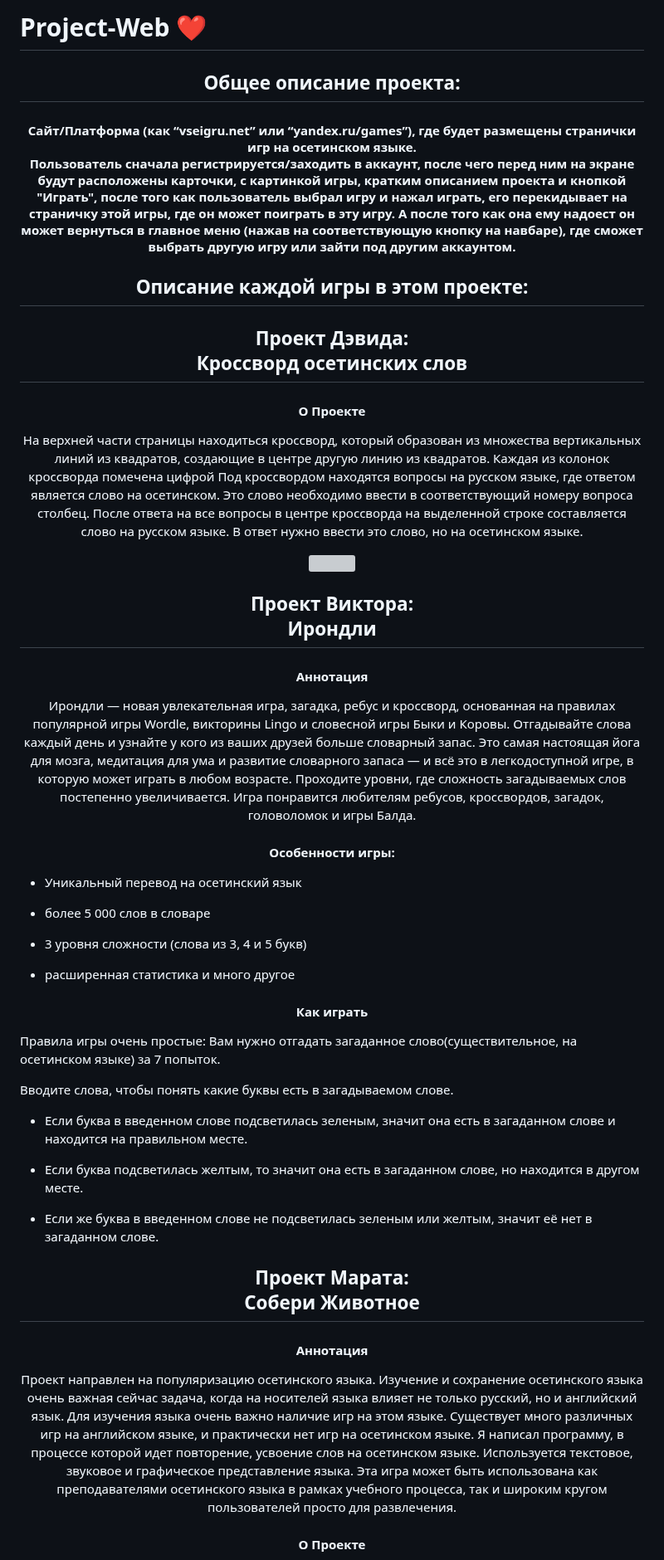
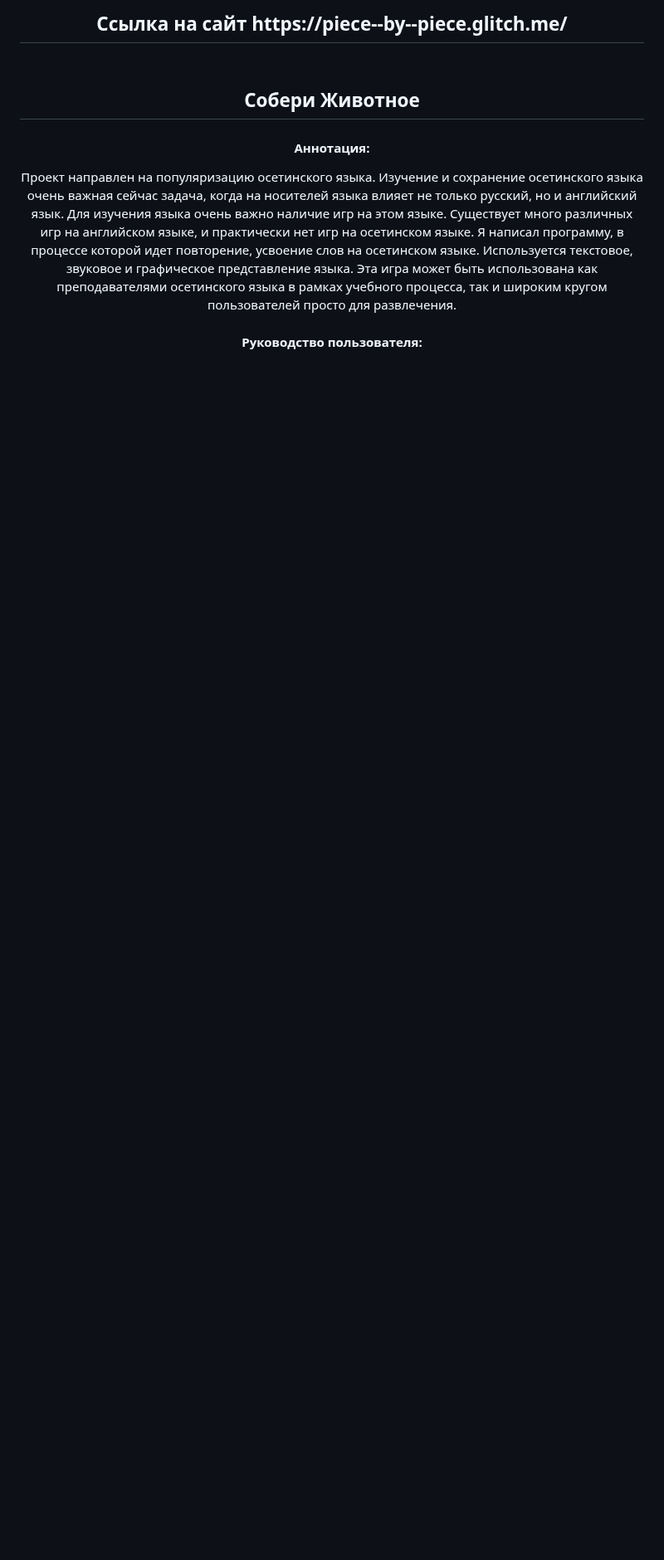
Before and after one commit to marathedziov/Project-Web, a Markdown page: README.md, the part around one of its changes. Shown at 83% size. Rendered like a GitHub page; blank space fills up the shorter version; grey boxes are pictures that could not be loaded.

```diff
--- a/README.md
+++ b/README.md
@@ -1,83 +1,14 @@
-# Project-Web ❤
+ <h2 align="center">
+  Ссылка на сайт
+https://piece--by--piece.glitch.me/
+</h2>
 
 <h2 align="center">
-Общее описание проекта:
+<br> Собери Животное
 </h2>
 
 <h4 align="center">
-Сайт/Платформа (как “vseigru.net” или “yandex.ru/games”), где будет размещены странички игр на осетинском языке.
-
-Пользователь сначала регистрируется/заходить в аккаунт, после чего перед ним на экране будут расположены карточки, с картинкой игры, кратким описанием проекта и кнопкой "Играть", после того как пользователь выбрал игру и нажал играть, его перекидывает на страничку этой игры, где он может поиграть в эту игру. А после того как она ему надоест он может вернуться в главное меню (нажав на соответствующую кнопку на навбаре), где сможет выбрать другую игру или зайти под другим аккаунтом.
-</h4>
-
-<h2 align="center">
-Описание каждой игры в этом проекте:
-</h2>
-
-<h2 align="center">
-Проект Дэвида: <br> Кроссворд осетинских слов
-</h2>
-
-<h4 align="center">
-О Проекте
-</h4>
-
-<div align="center">
-<p>
-На верхней части страницы находиться кроссворд, который образован из множества вертикальных линий из квадратов, создающие в центре другую линию из квадратов. Каждая из колонок кроссворда помечена цифрой
-Под кроссвордом находятся вопросы на русском языке, где ответом является слово на осетинском. Это слово необходимо ввести в соответствующий номеру вопроса столбец.
-После ответа на все вопросы в центре кроссворда на выделенной строке составляется слово на русском языке. В ответ нужно ввести это слово, но на осетинском языке.
-</p>
-<img src=https://github.com/marathedziov/Project-Web/assets/134272993/32bc1f0a-5e02-465c-b948-3f92058acd11>
-</div>
-
-
-<h2 align="center">
-Проект Виктора: <br> Ирондли
-</h2>
-
-<h4 align="center">
-Аннотация
-</h4>
-
-<p align="center">
-Ирондли — новая увлекательная игра, загадка, ребус и кроссворд, основанная на правилах популярной игры Wordle, викторины Lingo и словесной игры Быки и Коровы. Отгадывайте слова каждый день и узнайте у кого из ваших друзей больше словарный запас. Это самая настоящая йога для мозга, медитация для ума и развитие словарного запаса — и всё это в легкодоступной игре, в которую может играть в любом возрасте. Проходите уровни, где сложность загадываемых слов постепенно увеличивается. Игра понравится любителям ребусов, кроссвордов, загадок, головоломок и игры Балда.
-</p>
-
-<h4 align="center">
-Особенности игры:
-</h4>
-
--	Уникальный перевод на осетинский язык
-
-- более 5 000 слов в словаре
-
-- 3 уровня сложности (слова из 3, 4 и 5 букв)
-
-- расширенная статистика и много другое
-
-<h4 align="center">
-Как играть
-</h4>
-
-Правила игры очень простые:
-Вам нужно отгадать загаданное слово(существительное, на осетинском языке) за 7 попыток.
-
-Вводите слова, чтобы понять какие буквы есть в загадываемом слове.
-
-- Если буква в введенном слове подсветилась зеленым, значит она есть в загаданном слове и находится на правильном месте.
-
-- Если буква подсветилась желтым, то значит она есть в загаданном слове, но находится в другом месте.
-
-- Если же буква в введенном слове не подсветилась зеленым или желтым, значит её нет в загаданном слове.
-
-
-<h2 align="center">
-Проект Марата: <br> Собери Животное
-</h2>
-
-<h4 align="center">
-Аннотация
+Аннотация:
 </h4>
 
 <p align="center">
@@ -85,6 +16,6 @@
 </p>
 
 <h4 align="center">
-О Проекте
+Руководство пользователя:
 </h4>
 
```
Also changed, not shown: other parts of README.md (+88 -8 lines).
